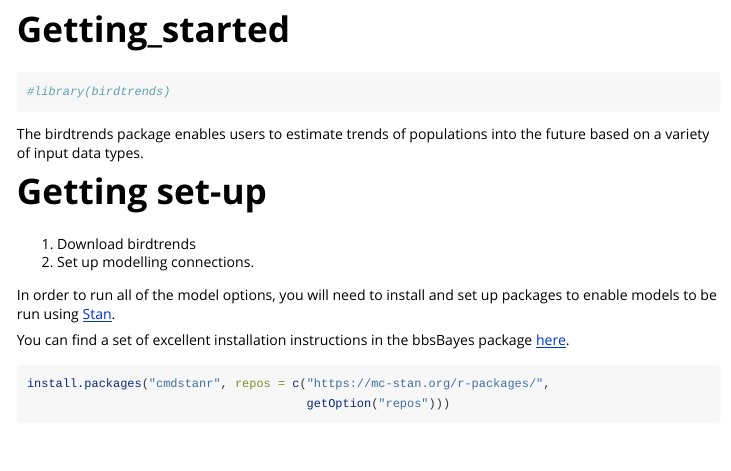
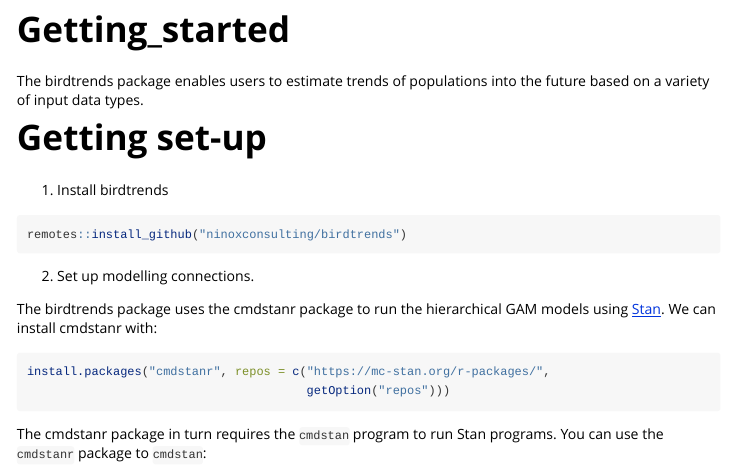
Before and after one commit to gcperk/birdtrends, an R Markdown document (vignettes/Getting_started.Rmd): the page in a window 1100 px wide, from its top. Rendered offline with R 4.5, knitr and Pandoc, with nearby package versions; some code elsewhere in the file could not run offline.

Commit message:
Update vignettes with cmdstan install instructions

````diff
--- a/vignettes/Getting_started.Rmd
+++ b/vignettes/Getting_started.Rmd
@@ -14,26 +14,34 @@
 )
 ```
 
-```{r setup}
-#library(birdtrends)
-
-```
-
 The birdtrends package enables users to estimate trends of populations into the future based on a variety of input data types.
 
 # Getting set-up
 
-1) Download birdtrends
+1) Install birdtrends
+
+```{r, eval=FALSE}
+remotes::install_github("ninoxconsulting/birdtrends")
+```
 2) Set up modelling connections.
 
-
-In order to run all of the model options, you will need to install and set up packages to enable models to be run using [Stan](https://mc-stan.org/).
-
-You can find a set of excellent installation instructions in the bbsBayes package [here](https://bbsbayes.github.io/bbsBayes2/articles/bbsBayes2.html).
+The birdtrends package uses the cmdstanr package to run the hierarchical GAM models using [Stan](https://mc-stan.org/). We can install cmdstanr with:
 
 ```{r}
 install.packages("cmdstanr", repos = c("https://mc-stan.org/r-packages/",
                                        getOption("repos")))
+```
+
+The cmdstanr package in turn requires the `cmdstan` program to run Stan programs. You can use the `cmdstanr` package to `cmdstan`:
+
+```{r}
+cmdstanr::install_cmdstan()
+```
+
+And then check that `cmdstan` was installed properly:
+
+```{r}
+cmdstanr::check_cmdstan_toolchain()
 ```
 
 # What dataset can be used?
````
Also changed, not shown: vignettes/Using-annual-indices-datasets.Rmd (+0 -8 lines).
